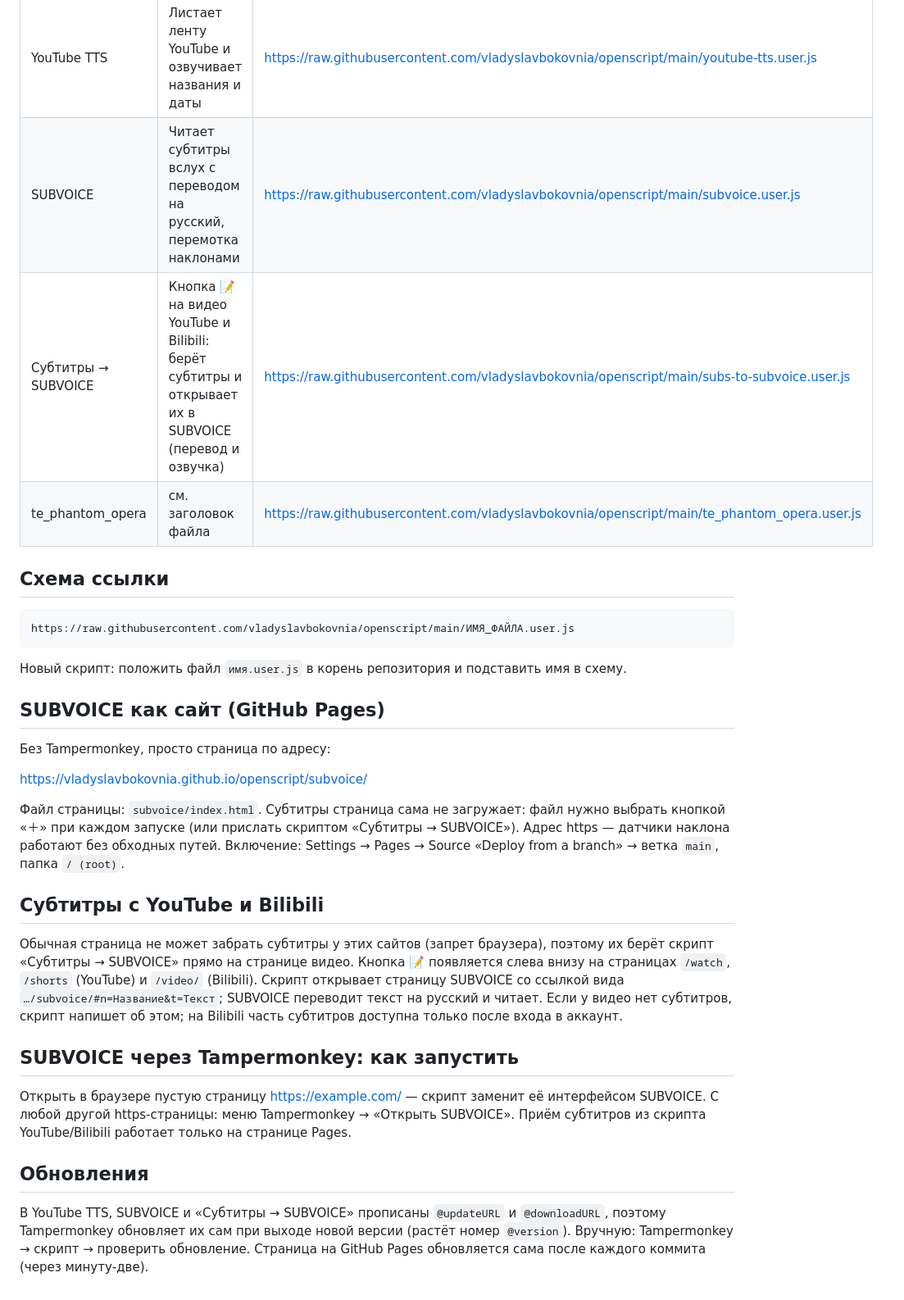
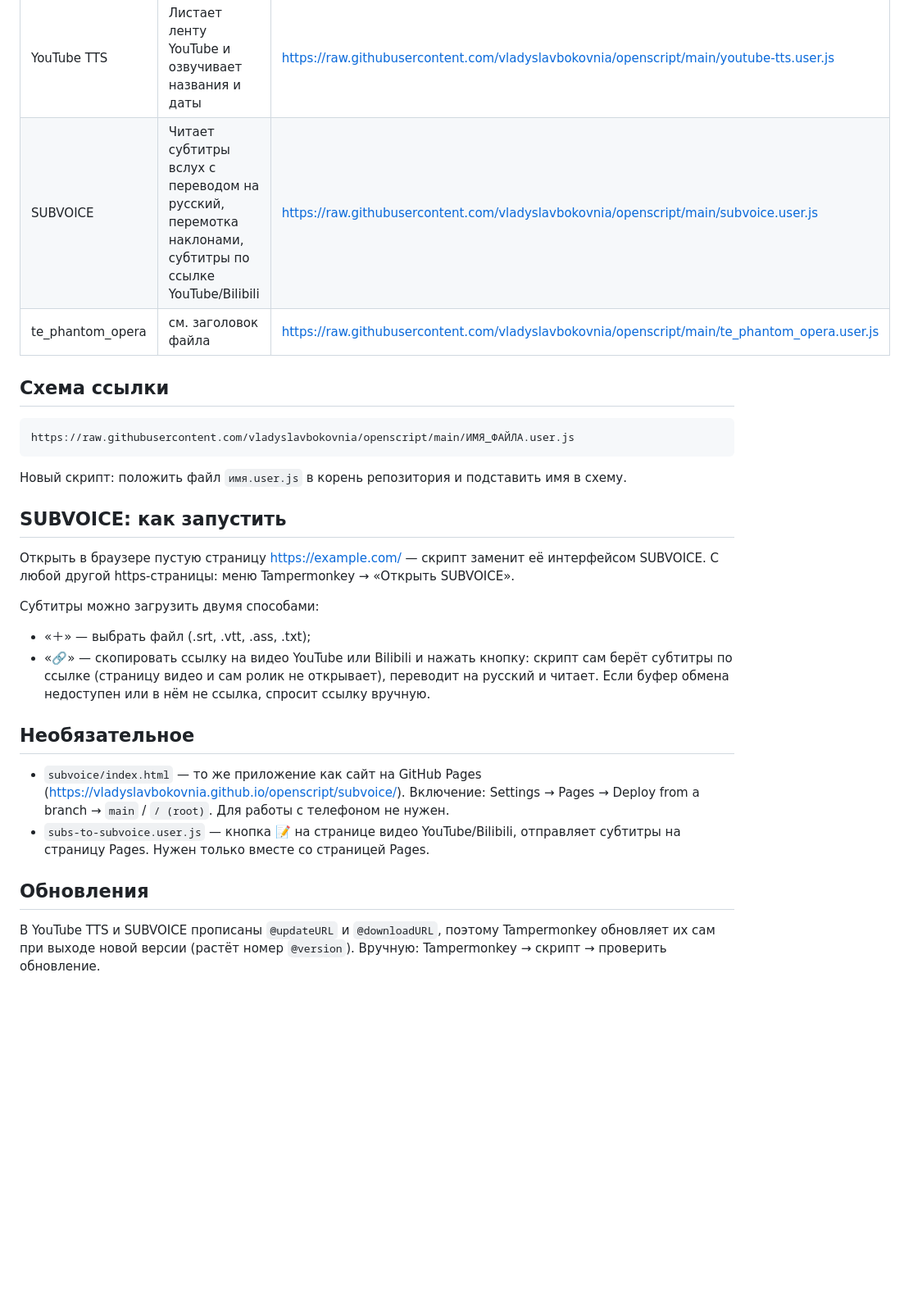
Before and after one commit to vladyslavbokovnia/openscript, a Markdown page: README.md, the part around the change. Shown at 82% size. Rendered like a GitHub page; blank space fills up the shorter version.

Commit message:
README: кнопка 🔗 в SUBVOICE, Pages и 📝 — необязательные

```diff
--- a/README.md
+++ b/README.md
@@ -7,8 +7,7 @@ Userscripts для Tampermonkey (Android, Kiwi). Чтобы установить
 | Скрипт | Что делает | Установить |
 |---|---|---|
 | YouTube TTS | Листает ленту YouTube и озвучивает названия и даты | https://raw.githubusercontent.com/vladyslavbokovnia/openscript/main/youtube-tts.user.js |
-| SUBVOICE | Читает субтитры вслух с переводом на русский, перемотка наклонами | https://raw.githubusercontent.com/vladyslavbokovnia/openscript/main/subvoice.user.js |
-| Субтитры → SUBVOICE | Кнопка 📝 на видео YouTube и Bilibili: берёт субтитры и открывает их в SUBVOICE (перевод и озвучка) | https://raw.githubusercontent.com/vladyslavbokovnia/openscript/main/subs-to-subvoice.user.js |
+| SUBVOICE | Читает субтитры вслух с переводом на русский, перемотка наклонами, субтитры по ссылке YouTube/Bilibili | https://raw.githubusercontent.com/vladyslavbokovnia/openscript/main/subvoice.user.js |
 | te_phantom_opera | см. заголовок файла | https://raw.githubusercontent.com/vladyslavbokovnia/openscript/main/te_phantom_opera.user.js |
 
 ## Схема ссылки
@@ -19,35 +18,27 @@ https://raw.githubusercontent.com/vladyslavbokovnia/openscript/main/ИМЯ_ФА
 
 Новый скрипт: положить файл `имя.user.js` в корень репозитория и подставить имя в схему.
 
-## SUBVOICE как сайт (GitHub Pages)
-
-Без Tampermonkey, просто страница по адресу:
-
-https://vladyslavbokovnia.github.io/openscript/subvoice/
-
-Файл страницы: `subvoice/index.html`. Субтитры страница сама не загружает: файл нужно выбрать
-кнопкой «＋» при каждом запуске (или прислать скриптом «Субтитры → SUBVOICE»). Адрес https —
-датчики наклона работают без обходных путей.
-Включение: Settings → Pages → Source «Deploy from a branch» → ветка `main`, папка `/ (root)`.
-
-## Субтитры с YouTube и Bilibili
-
-Обычная страница не может забрать субтитры у этих сайтов (запрет браузера), поэтому их берёт
-скрипт «Субтитры → SUBVOICE» прямо на странице видео. Кнопка 📝 появляется слева внизу на
-страницах `/watch`, `/shorts` (YouTube) и `/video/` (Bilibili). Скрипт открывает страницу SUBVOICE
-со ссылкой вида `…/subvoice/#n=Название&t=Текст`; SUBVOICE переводит текст на русский и читает.
-Если у видео нет субтитров, скрипт напишет об этом; на Bilibili часть субтитров доступна только
-после входа в аккаунт.
-
-## SUBVOICE через Tampermonkey: как запустить
+## SUBVOICE: как запустить
 
 Открыть в браузере пустую страницу https://example.com/ — скрипт заменит её интерфейсом
-SUBVOICE. С любой другой https-страницы: меню Tampermonkey → «Открыть SUBVOICE». Приём
-субтитров из скрипта YouTube/Bilibili работает только на странице Pages.
+SUBVOICE. С любой другой https-страницы: меню Tampermonkey → «Открыть SUBVOICE».
+
+Субтитры можно загрузить двумя способами:
+- «＋» — выбрать файл (.srt, .vtt, .ass, .txt);
+- «🔗» — скопировать ссылку на видео YouTube или Bilibili и нажать кнопку: скрипт сам берёт
+  субтитры по ссылке (страницу видео и сам ролик не открывает), переводит на русский и читает.
+  Если буфер обмена недоступен или в нём не ссылка, спросит ссылку вручную.
+
+## Необязательное
+
+- `subvoice/index.html` — то же приложение как сайт на GitHub Pages
+  (https://vladyslavbokovnia.github.io/openscript/subvoice/). Включение: Settings → Pages →
+  Deploy from a branch → `main` / `/ (root)`. Для работы с телефоном не нужен.
+- `subs-to-subvoice.user.js` — кнопка 📝 на странице видео YouTube/Bilibili, отправляет субтитры
+  на страницу Pages. Нужен только вместе со страницей Pages.
 
 ## Обновления
 
-В YouTube TTS, SUBVOICE и «Субтитры → SUBVOICE» прописаны `@updateURL` и `@downloadURL`, поэтому
-Tampermonkey обновляет их сам при выходе новой версии (растёт номер `@version`). Вручную:
-Tampermonkey → скрипт → проверить обновление. Страница на GitHub Pages обновляется сама после
-каждого коммита (через минуту-две).
+В YouTube TTS и SUBVOICE прописаны `@updateURL` и `@downloadURL`, поэтому Tampermonkey
+обновляет их сам при выходе новой версии (растёт номер `@version`). Вручную: Tampermonkey →
+скрипт → проверить обновление.
```
